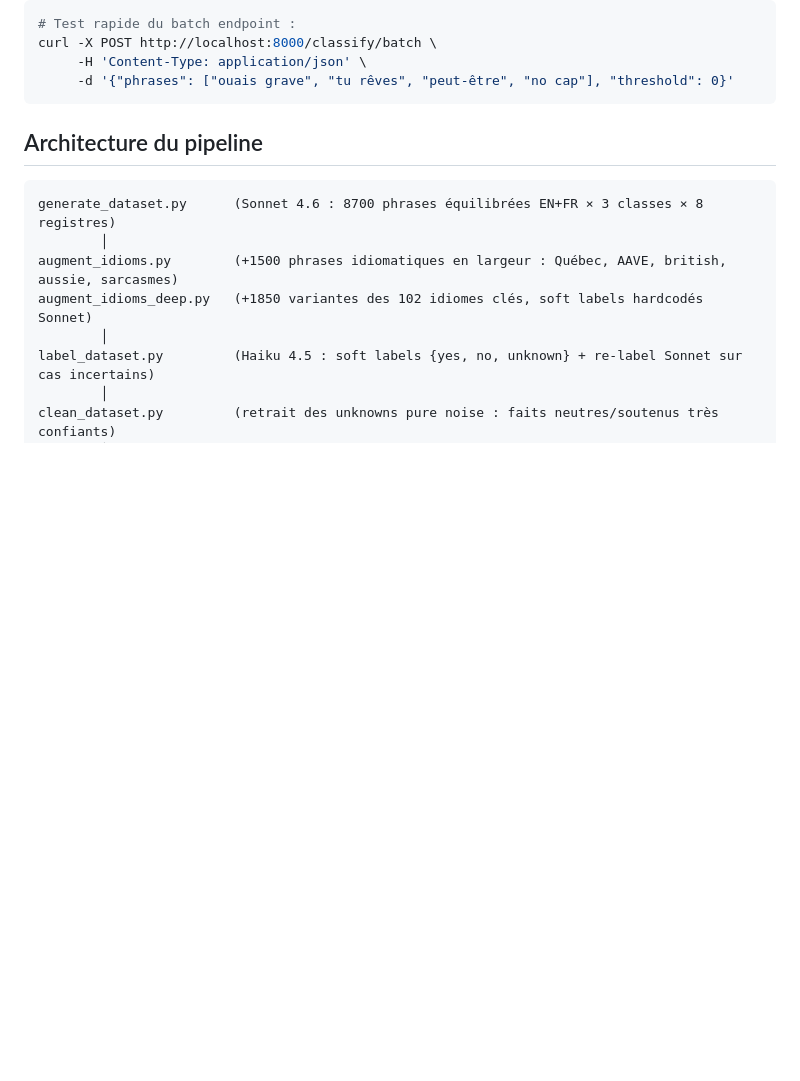
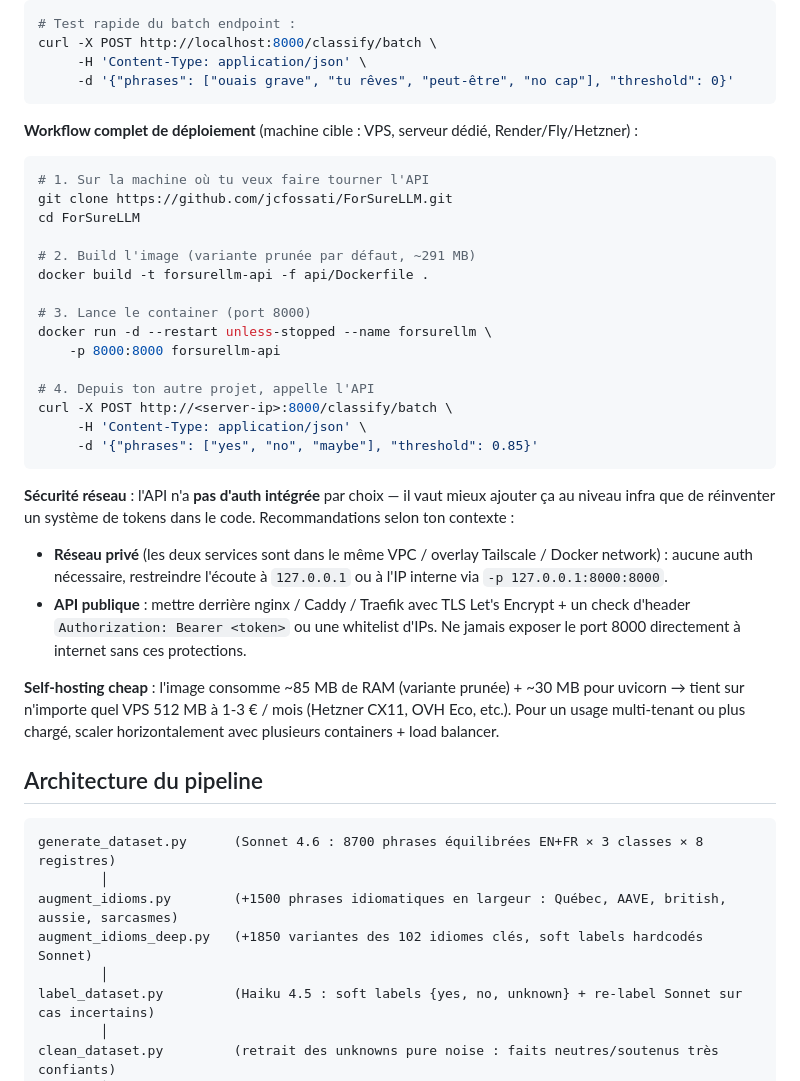
Before and after one commit to jcfossati/ForSureLLM, a Markdown page: README.md, the part around the change. Drawn GitHub-style; blank space fills up the shorter version.

````diff
--- a/README.md
+++ b/README.md
@@ -208,6 +208,32 @@ curl -X POST http://localhost:8000/classify/batch \
      -H 'Content-Type: application/json' \
      -d '{"phrases": ["ouais grave", "tu rêves", "peut-être", "no cap"], "threshold": 0}'
 ```
+
+**Workflow complet de déploiement** (machine cible : VPS, serveur dédié, Render/Fly/Hetzner) :
+
+```bash
+# 1. Sur la machine où tu veux faire tourner l'API
+git clone https://github.com/jcfossati/ForSureLLM.git
+cd ForSureLLM
+
+# 2. Build l'image (variante prunée par défaut, ~291 MB)
+docker build -t forsurellm-api -f api/Dockerfile .
+
+# 3. Lance le container (port 8000)
+docker run -d --restart unless-stopped --name forsurellm \
+    -p 8000:8000 forsurellm-api
+
+# 4. Depuis ton autre projet, appelle l'API
+curl -X POST http://<server-ip>:8000/classify/batch \
+     -H 'Content-Type: application/json' \
+     -d '{"phrases": ["yes", "no", "maybe"], "threshold": 0.85}'
+```
+
+**Sécurité réseau** : l'API n'a **pas d'auth intégrée** par choix — il vaut mieux ajouter ça au niveau infra que de réinventer un système de tokens dans le code. Recommandations selon ton contexte :
+- **Réseau privé** (les deux services sont dans le même VPC / overlay Tailscale / Docker network) : aucune auth nécessaire, restreindre l'écoute à `127.0.0.1` ou à l'IP interne via `-p 127.0.0.1:8000:8000`.
+- **API publique** : mettre derrière nginx / Caddy / Traefik avec TLS Let's Encrypt + un check d'header `Authorization: Bearer <token>` ou une whitelist d'IPs. Ne jamais exposer le port 8000 directement à internet sans ces protections.
+
+**Self-hosting cheap** : l'image consomme ~85 MB de RAM (variante prunée) + ~30 MB pour uvicorn → tient sur n'importe quel VPS 512 MB à 1-3 € / mois (Hetzner CX11, OVH Eco, etc.). Pour un usage multi-tenant ou plus chargé, scaler horizontalement avec plusieurs containers + load balancer.
 
 ## Architecture du pipeline
 
````
Also changed, not shown: README_en.md (+26 -0 lines).
